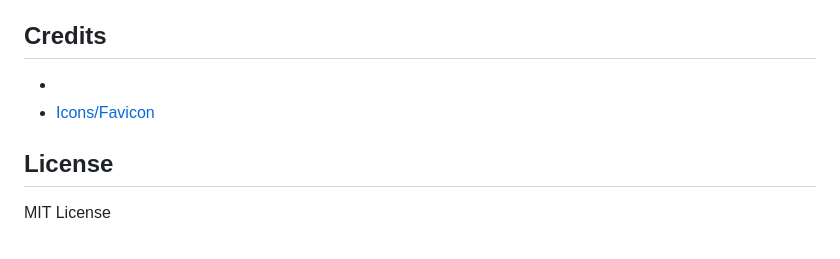
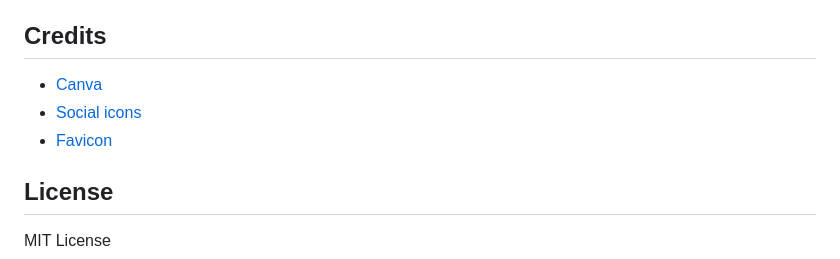
Before and after one commit to segleston/FCSarahE, a Markdown page: README.md, the part around the change. GitHub-like rendering.

```diff
--- a/README.md
+++ b/README.md
@@ -32,8 +32,9 @@ Welcome to my web application.
 
 ## Credits
 
--
-- [Icons/Favicon](https://icons8.com/icons)
+- [Canva]()
+- [Social icons](https://fontawesome.com/)
+- [Favicon]()
 
 ## License
 
```
Also changed, not shown: assets/images/favicon.png (added), assets/images/favicon2.png (added), 5 other files.
